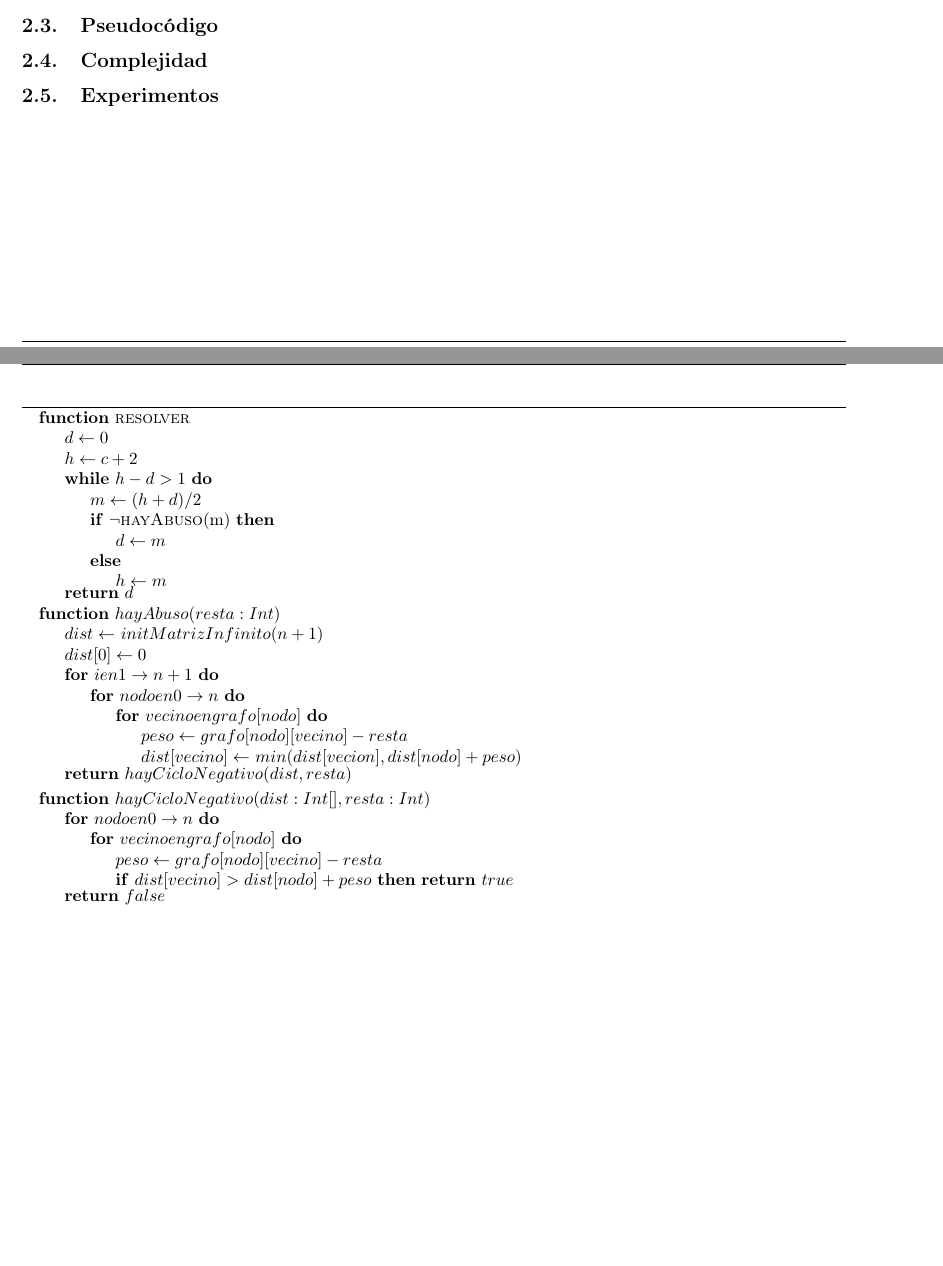
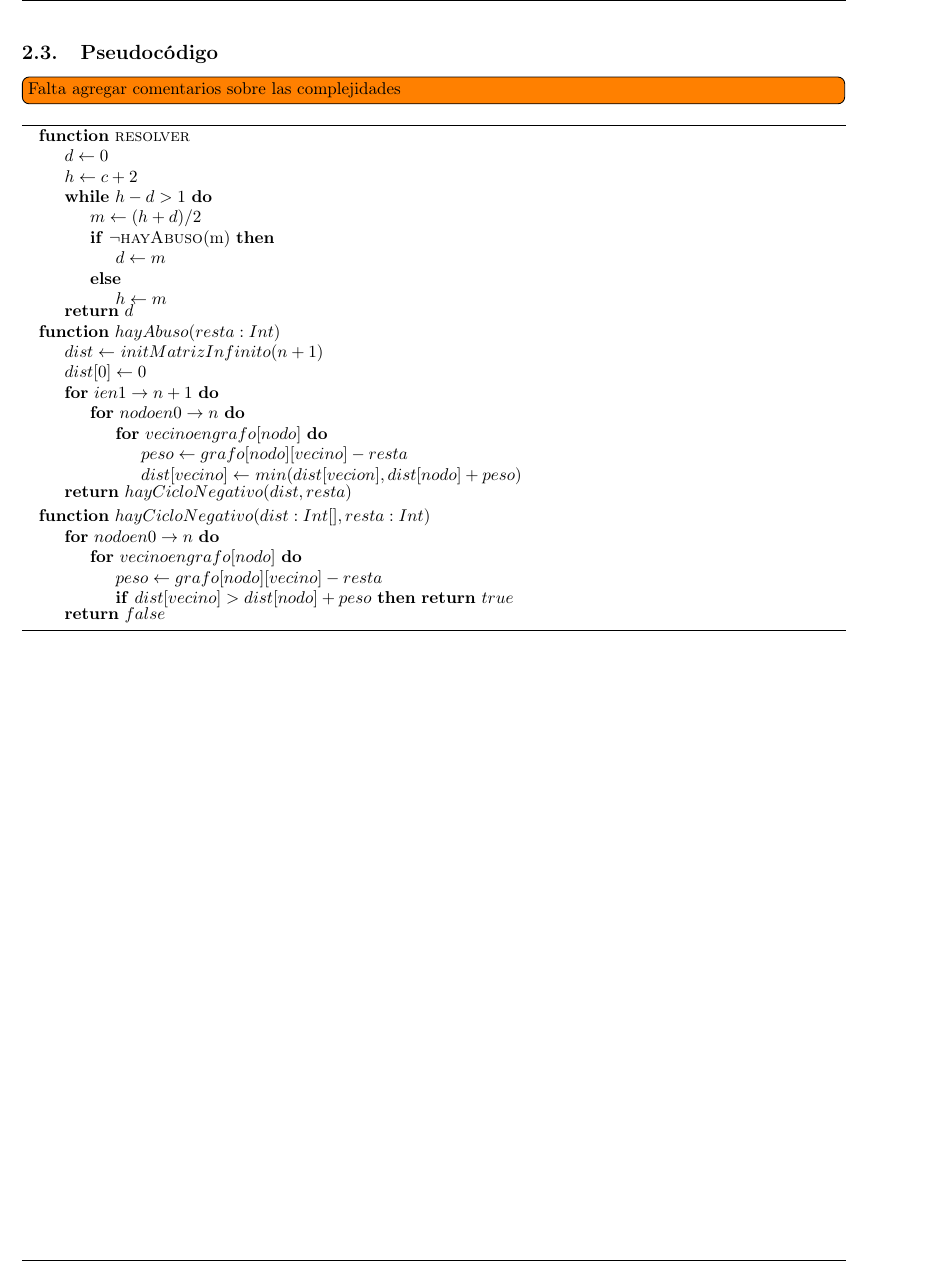
Before and after one commit to JonSeijo/algo3-tp2, a LaTeX document (informe/informe.tex, which reads informe/Problema2.tex): two parts of pages 4 and 5 of 6 before the commit and part of page 5 of 7 after it, the two joined at a grey line, cut so that both start at the same text, the shorter picture padded with empty space. Compiled offline with pdfLaTeX.

Commit message:
Agrega tag TODO y un par de newlines para acomodar el pseudo codigo

```diff
--- a/informe/Problema2.tex
+++ b/informe/Problema2.tex
@@ -20,7 +20,9 @@ Con esta idea, dado un grafo \todo{rotulado?} $G$ válido de nuestro problema, p
 
 \todo[inline]{Falta conectar con el algoritmo, pero para la idea de que la extensión y usar Ford tiene sentido está}
 
+\newpage
 \subsection{Pseudocódigo}
+\todo[inline]{Falta agregar comentarios sobre las complejidades}
 
 \begin{algorithm}
 \label{resolver}         % and a label for \ref{} commands later in the document
@@ -64,7 +66,7 @@ Con esta idea, dado un grafo \todo{rotulado?} $G$ válido de nuestro problema, p
 \EndFunction
 \end{algorithmic}
 \end{algorithm}
-
+\newpage
 \subsection{Complejidad}
 
 \subsection{Experimentos}
```
